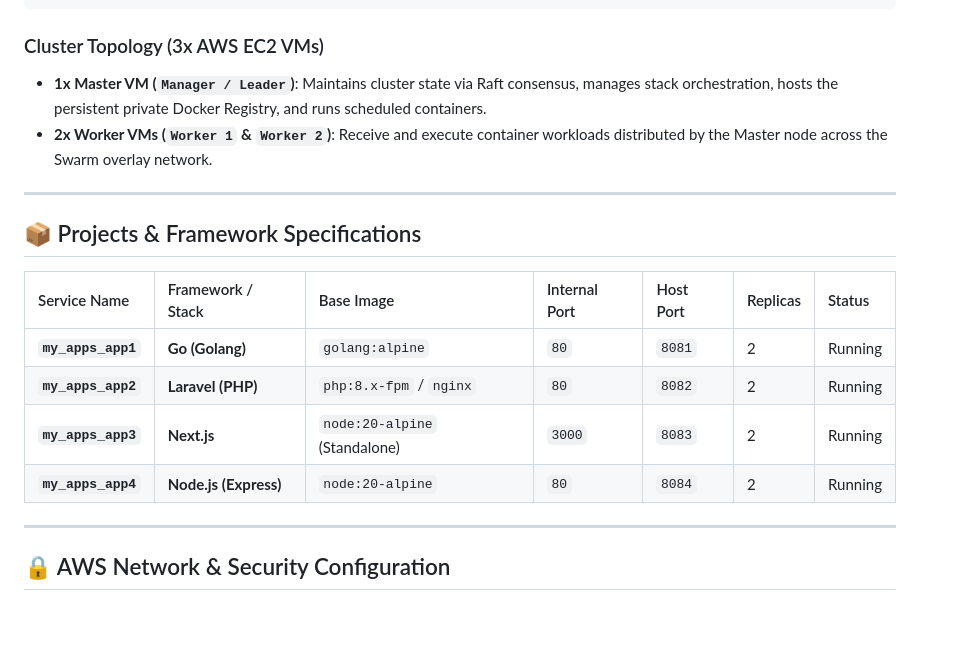
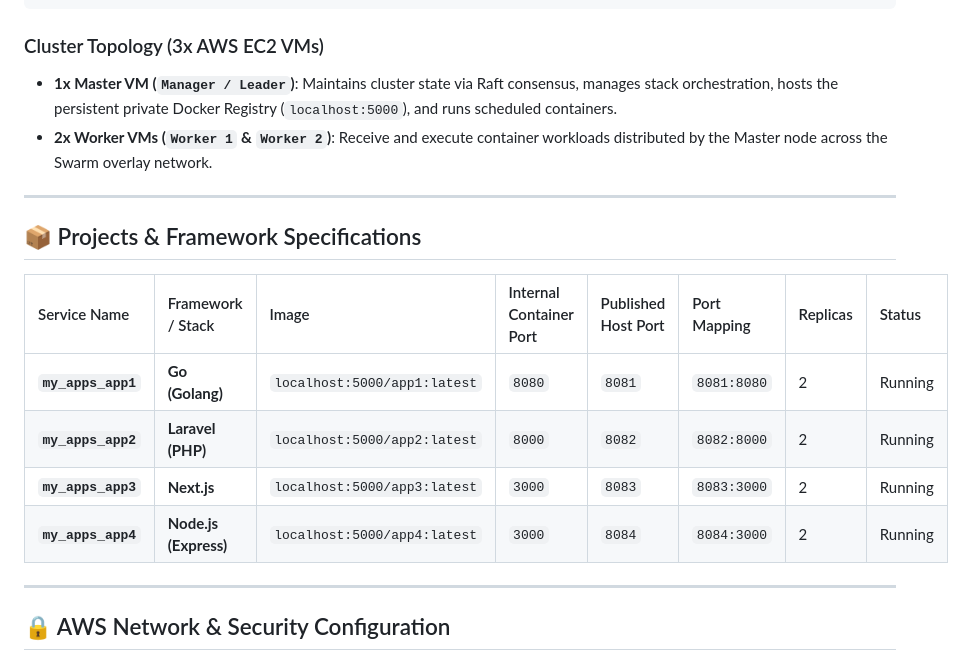
Before and after one commit to SalalHamza/docker-multiple-frameworks-with-swarm-cluster, a Markdown page: README.md, the part around one of its changes. Rendered like a GitHub page; blank space fills up the shorter version.

````diff
--- a/README.md
+++ b/README.md
@@ -31,19 +29,20 @@ The cluster consists of three AWS EC2 virtual machines inside a single Virtual P
 ```
 
 ### Cluster Topology (3x AWS EC2 VMs)
-* **1x Master VM (`Manager / Leader`)**: Maintains cluster state via Raft consensus, manages stack orchestration, hosts the persistent private Docker Registry, and runs scheduled containers.
+
+* **1x Master VM (`Manager / Leader`)**: Maintains cluster state via Raft consensus, manages stack orchestration, hosts the persistent private Docker Registry (`localhost:5000`), and runs scheduled containers.
 * **2x Worker VMs (`Worker 1` & `Worker 2`)**: Receive and execute container workloads distributed by the Master node across the Swarm overlay network.
 
 ---
 
 ## 📦 Projects & Framework Specifications
 
-| Service Name | Framework / Stack | Base Image | Internal Port | Host Port | Replicas | Status |
-| :--- | :--- | :--- | :--- | :--- | :--- | :--- |
-| **`my_apps_app1`** | **Go (Golang)** | `golang:alpine` | `80` | `8081` | 2 | Running |
-| **`my_apps_app2`** | **Laravel (PHP)** | `php:8.x-fpm` / `nginx` | `80` | `8082` | 2 | Running |
-| **`my_apps_app3`** | **Next.js** | `node:20-alpine` (Standalone) | `3000` | `8083` | 2 | Running |
-| **`my_apps_app4`** | **Node.js (Express)** | `node:20-alpine` | `80` | `8084` | 2 | Running |
+| Service Name | Framework / Stack | Image | Internal Container Port | Published Host Port | Port Mapping | Replicas | Status |
+| :--- | :--- | :--- | :--- | :--- | :--- | :--- | :--- |
+| **`my_apps_app1`** | **Go (Golang)** | `localhost:5000/app1:latest` | `8080` | `8081` | `8081:8080` | 2 | Running |
+| **`my_apps_app2`** | **Laravel (PHP)** | `localhost:5000/app2:latest` | `8000` | `8082` | `8082:8000` | 2 | Running |
+| **`my_apps_app3`** | **Next.js** | `localhost:5000/app3:latest` | `3000` | `8083` | `8083:3000` | 2 | Running |
+| **`my_apps_app4`** | **Node.js (Express)** | `localhost:5000/app4:latest` | `3000` | `8084` | `8084:3000` | 2 | Running |
 
 ---
 
````
Also changed, not shown: other parts of README.md (+26 -30 lines).
